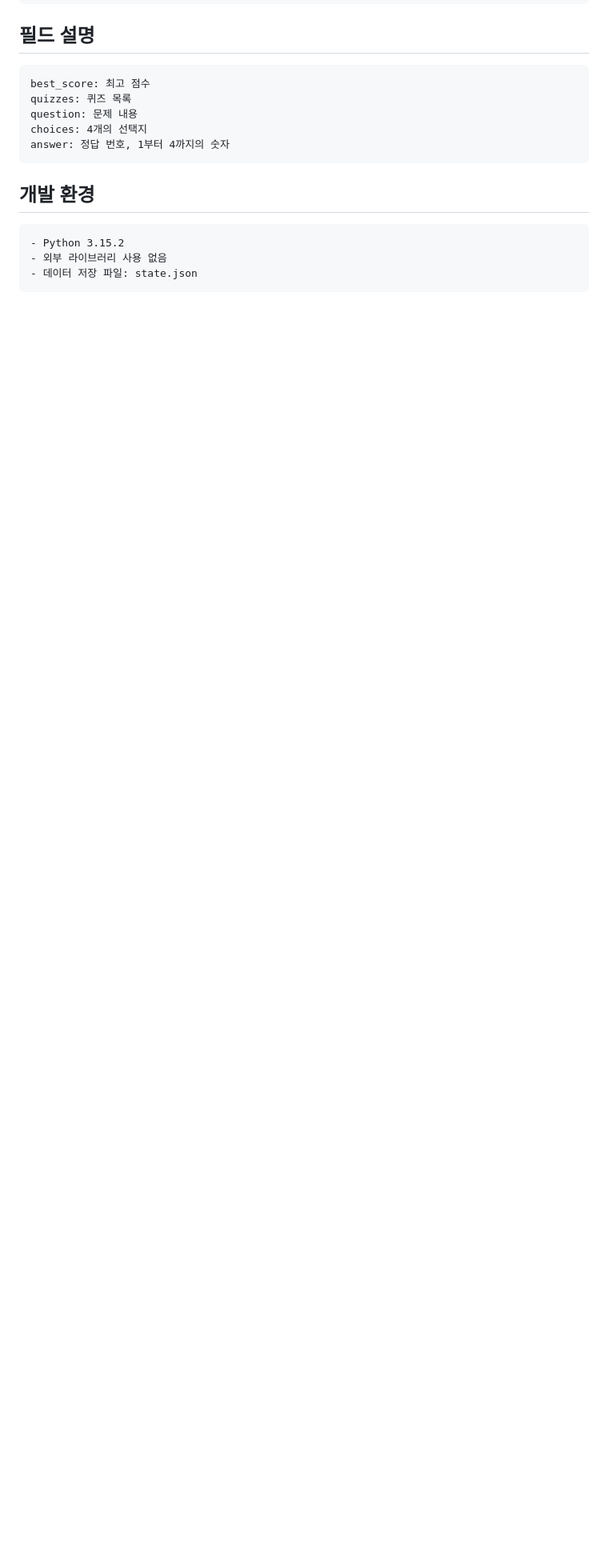
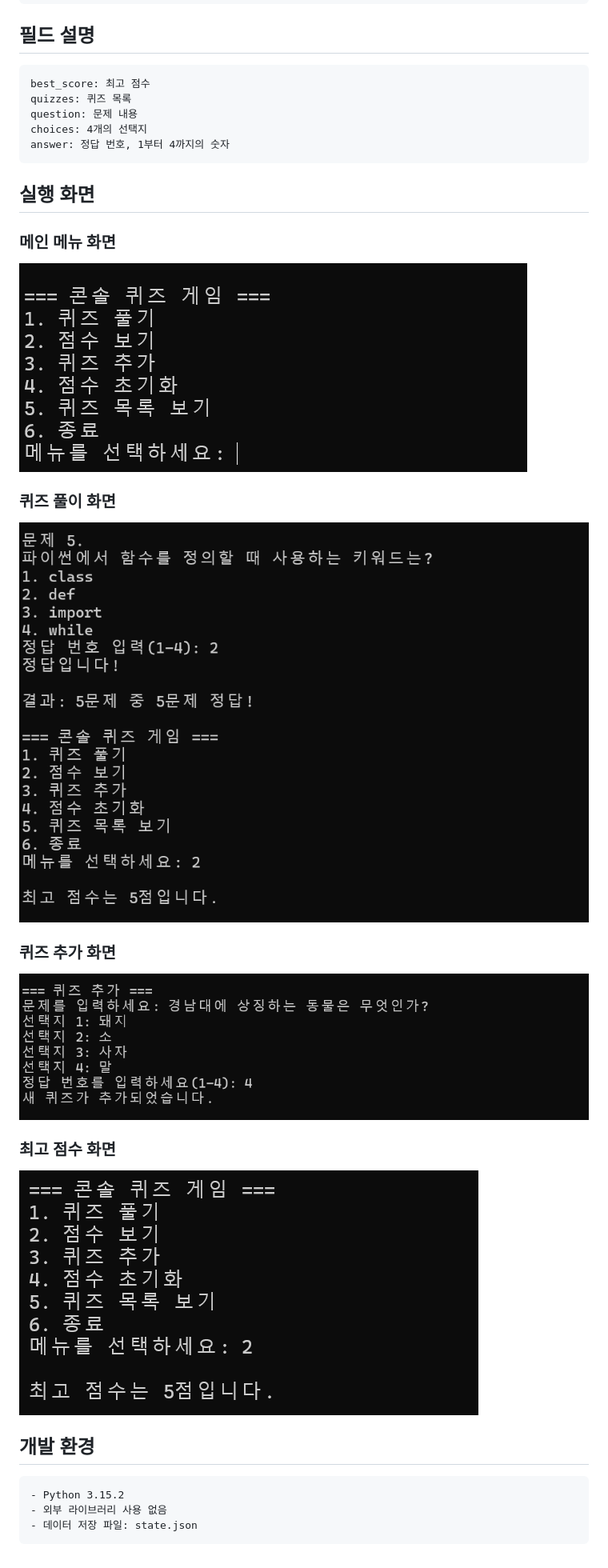
Before and after one commit to jjaeug/codysseyE1-2, a Markdown page: README.md, the part around one of its changes. Shown at 80% size. Rendered like a GitHub page; pictures changed too: docs/screenshots/add_quiz.png (added), docs/screenshots/menu.png (added), docs/screenshots/play.png (added); blank space fills up the shorter version.

````diff
--- a/README.md
+++ b/README.md
@@ -53,6 +59,20 @@ question: 문제 내용
 choices: 4개의 선택지
 answer: 정답 번호, 1부터 4까지의 숫자
 ```
+## 실행 화면
+
+### 메인 메뉴 화면
+![메인 메뉴 화면](./docs/screenshots/menu.png)
+
+### 퀴즈 풀이 화면
+![퀴즈 풀이 화면](./docs/screenshots/play.png)
+
+### 퀴즈 추가 화면
+![퀴즈 추가 화면](./docs/screenshots/add_quiz.png)
+
+### 최고 점수 화면
+![최고 점수 화면](./docs/screenshots/score.png)
+
 ## 개발 환경
 ```
 - Python 3.15.2
````
Also changed, not shown: other parts of README.md (+7 -1 lines).
